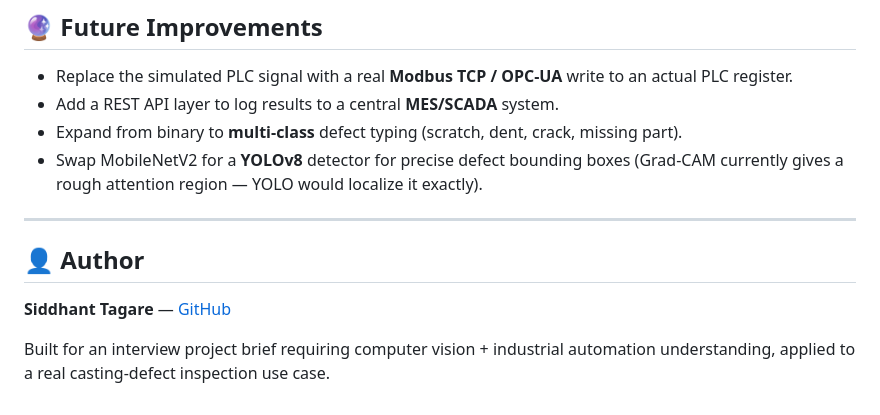
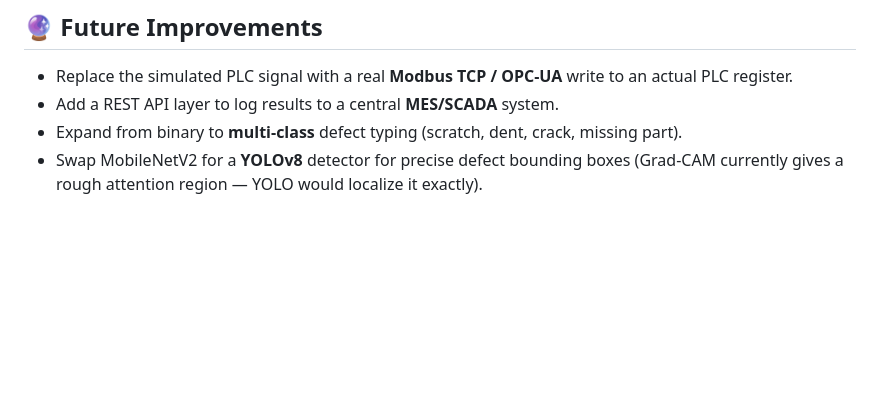
Before and after one commit to T-Sid-1025/Industrial-defect-detection-cv, a Markdown page: README.md, the part around the change. Drawn GitHub-style; blank space fills up the shorter version.

Commit message:
Remove author section and project context from README for a streamlined presentation

```diff
--- a/README.md
+++ b/README.md
@@ -156,13 +156,3 @@ cv_defect_project/
 - Add a REST API layer to log results to a central **MES/SCADA** system.
 - Expand from binary to **multi-class** defect typing (scratch, dent, crack, missing part).
 - Swap MobileNetV2 for a **YOLOv8** detector for precise defect bounding boxes (Grad-CAM currently gives a rough attention region — YOLO would localize it exactly).
-
----
-
-## 👤 Author
-
-**Siddhant Tagare** — [GitHub](https://github.com/T-Sid-1025)
-
-Built for an interview project brief requiring computer vision +
-industrial automation understanding, applied to a real casting-defect
-inspection use case.
```
